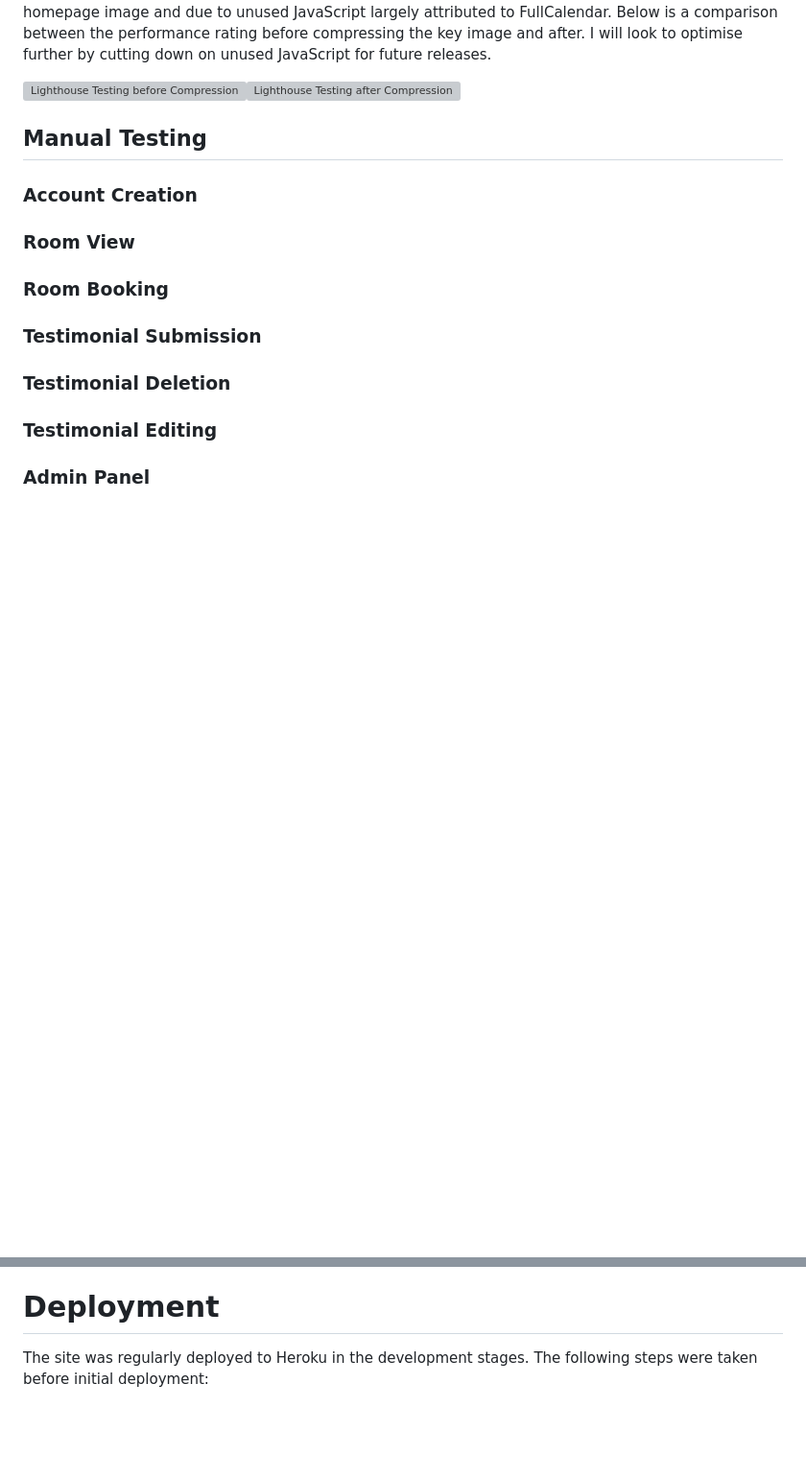
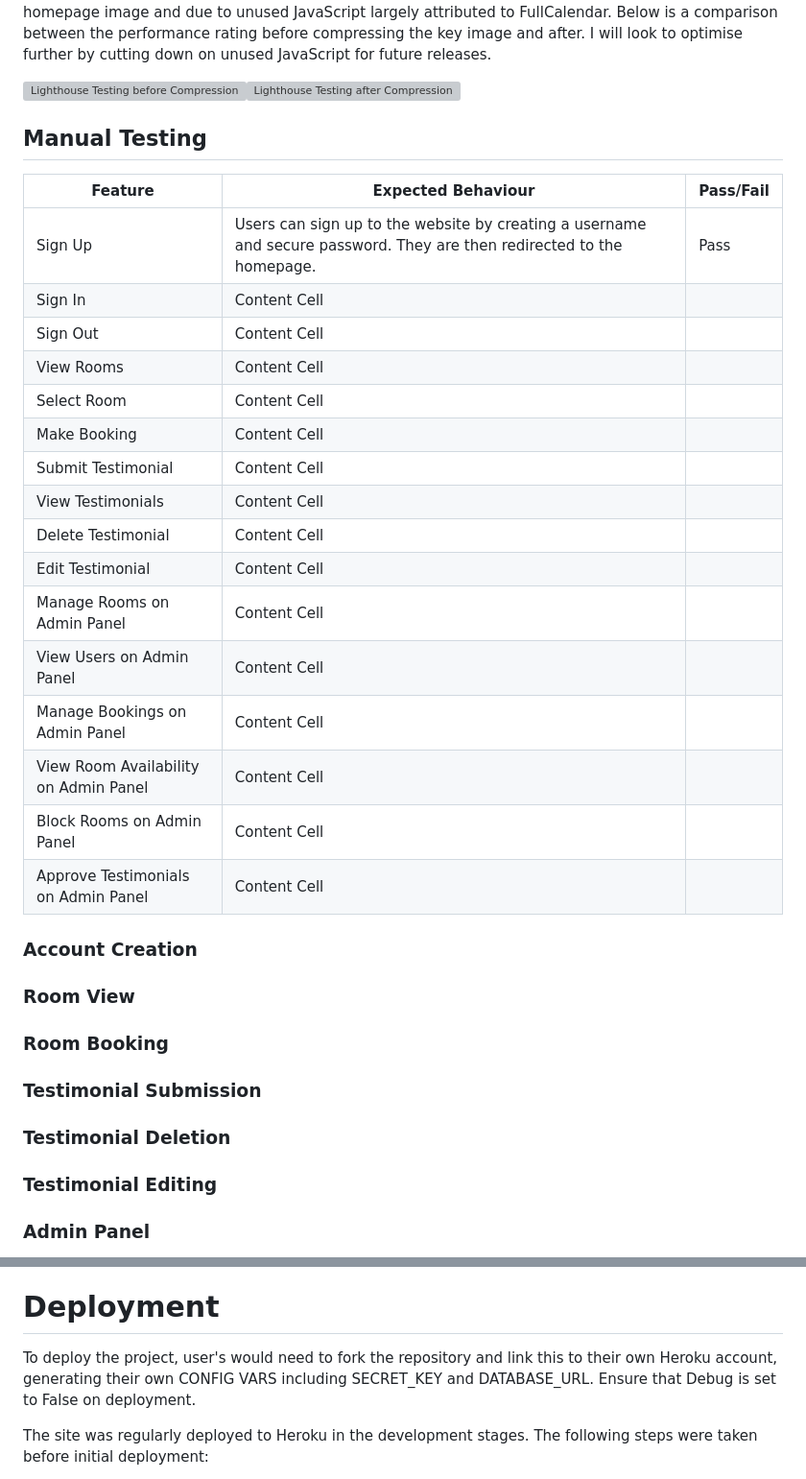
Before and after one commit to charlottedinsdale/Rooms-at-The-Castle, a Markdown page: README.md, 2 parts joined by grey strips. Shown at 96% size. Drawn GitHub-style; blank space fills up the shorter version; grey boxes are pictures that could not be loaded.

Commit message:
add testing table to README

```diff
--- a/README.md
+++ b/README.md
@@ -240,6 +240,26 @@ Lighthouse performance testing was used to test performance, accesibility, best
 
 ## Manual Testing
 
+
+| Feature       | Expected Behaviour | Pass/Fail |
+| ------------- | -------------      | --------- |
+| Sign Up  | Users can sign up to the website by creating a username and secure password. They are then redirected to the homepage. | Pass |
+| Sign In  | Content Cell       |           |
+| Sign Out  | Content Cell       |           |
+| View Rooms  | Content Cell       |           |
+| Select Room  | Content Cell       |           |
+| Make Booking  | Content Cell       |           |
+| Submit Testimonial  | Content Cell       |           |
+| View Testimonials  | Content Cell       |           |
+| Delete Testimonial  | Content Cell       |           |
+| Edit Testimonial  | Content Cell       |           |
+| Manage Rooms on Admin Panel  | Content Cell       |           |
+| View Users on Admin Panel  | Content Cell       |           |
+| Manage Bookings on Admin Panel  | Content Cell       |           |
+| View Room Availability on Admin Panel  | Content Cell       |           |
+| Block Rooms on Admin Panel  | Content Cell       |           |
+| Approve Testimonials on Admin Panel  | Content Cell       |           |
+
 ### Account Creation
 
 ### Room View
@@ -273,6 +293,8 @@ A key challenge was the time constraint of the project and in the future I would
 
 # Deployment
 
+To deploy the project, user's would need to fork the repository and link this to their own Heroku account, generating their own CONFIG VARS including SECRET_KEY and DATABASE_URL. Ensure that Debug is set to False on deployment.
+
 The site was regularly deployed to Heroku in the development stages. The following steps were taken before initial deployment:
 - Django project and first app 'rooms' were set up
 - env.py created, and DATABASE_URL and SECRET_KEY were added and linked to settings.py in project
```
